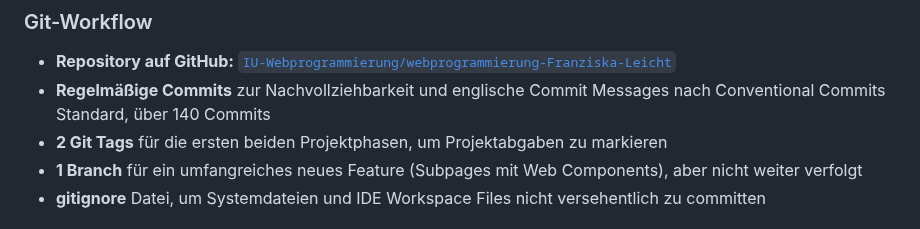
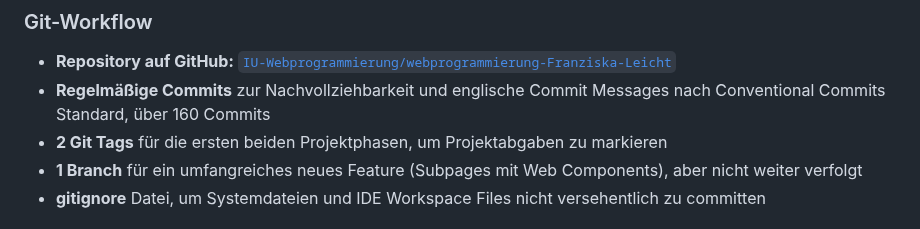
Before and after one commit to IU-Webprogrammierung/webprogrammierung-Franziska-Leicht, a Markdown page: README.md, the part around the change. Rendered like a GitHub page.

Commit message:
docs: update README.md with correct git commit message number

```diff
--- a/README.md
+++ b/README.md
@@ -80,7 +80,7 @@ Hintergründen je Sektion. Alle Inhalte sind über die Hauptnavigation erreichba
 - **Repository auf GitHub:** [
   `IU-Webprogrammierung/webprogrammierung-Franziska-Leicht`](https://github.com/IU-Webprogrammierung/webprogrammierung-Franziska-Leicht)
 - **Regelmäßige Commits** zur Nachvollziehbarkeit und englische Commit Messages nach Conventional Commits Standard, über
-  140
+  160
   Commits
 - **2 Git Tags** für die ersten beiden Projektphasen, um Projektabgaben zu markieren
 - **1 Branch** für ein umfangreiches neues Feature (Subpages mit Web Components), aber nicht weiter verfolgt
```
